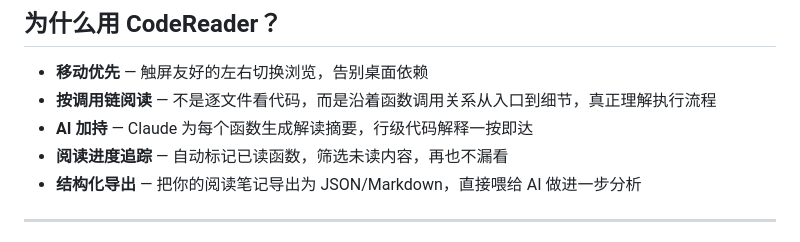
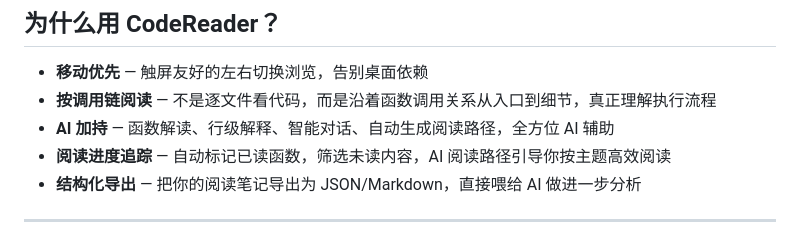
Before and after one commit to mmletgo/codereader, a Markdown page: README.md, the part around one of its changes. Drawn GitHub-style.

```diff
--- a/README.md
+++ b/README.md
@@ -66,8 +84,8 @@
 
 - **移动优先** — 触屏友好的左右切换浏览，告别桌面依赖
 - **按调用链阅读** — 不是逐文件看代码，而是沿着函数调用关系从入口到细节，真正理解执行流程
-- **AI 加持** — Claude 为每个函数生成解读摘要，行级代码解释一按即达
-- **阅读进度追踪** — 自动标记已读函数，筛选未读内容，再也不漏看
+- **AI 加持** — 函数解读、行级解释、智能对话、自动生成阅读路径，全方位 AI 辅助
+- **阅读进度追踪** — 自动标记已读函数，筛选未读内容，AI 阅读路径引导你按主题高效阅读
 - **结构化导出** — 把你的阅读笔记导出为 JSON/Markdown，直接喂给 AI 做进一步分析
 
 ---
```
Also changed, not shown: other parts of README.md (+38 -3 lines), docs/screenshots/mobile-ai-chat.png (added), docs/screenshots/mobile-reading-path.png (added), docs/screenshots/pc-ai-chat.png (added), docs/screenshots/pc-reading-path.png (added).
